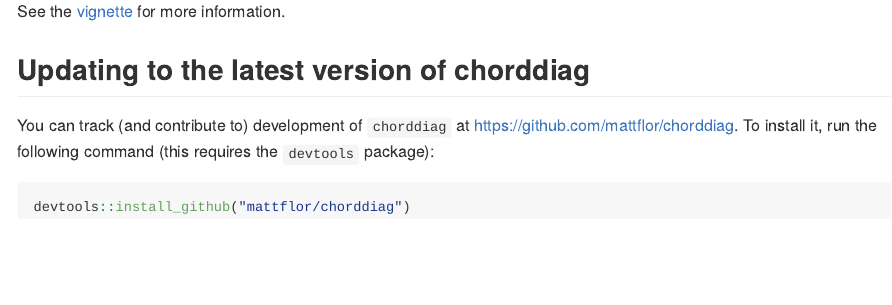
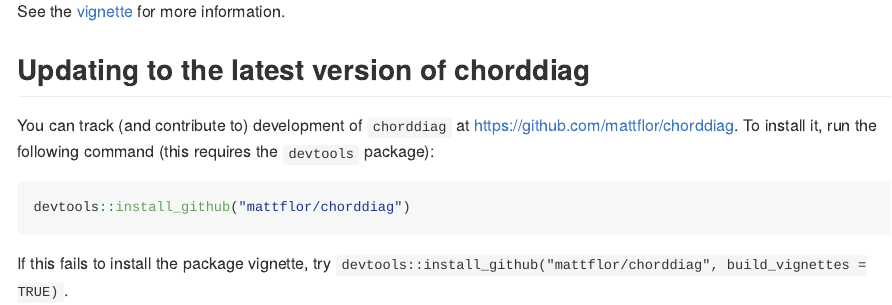
Before and after one commit to mattflor/chorddiag, an R Markdown document (README.Rmd): the page in a window 1100 px wide, from 3010 px down. The pictures show the output file README.md that the author committed with the source, drawn offline in the style of GitHub.

Commit message:
Added build_vignettes hint to README.

````diff
--- a/README.Rmd
+++ b/README.Rmd
@@ -73,3 +73,5 @@ You can track (and contribute to) development of `chorddiag` at https://github.c
 ```r
 devtools::install_github("mattflor/chorddiag")
 ```
+
+If this fails to install the package vignette, try `devtools::install_github("mattflor/chorddiag", build_vignettes = TRUE)`.
````
Also changed, not shown: README.md.
